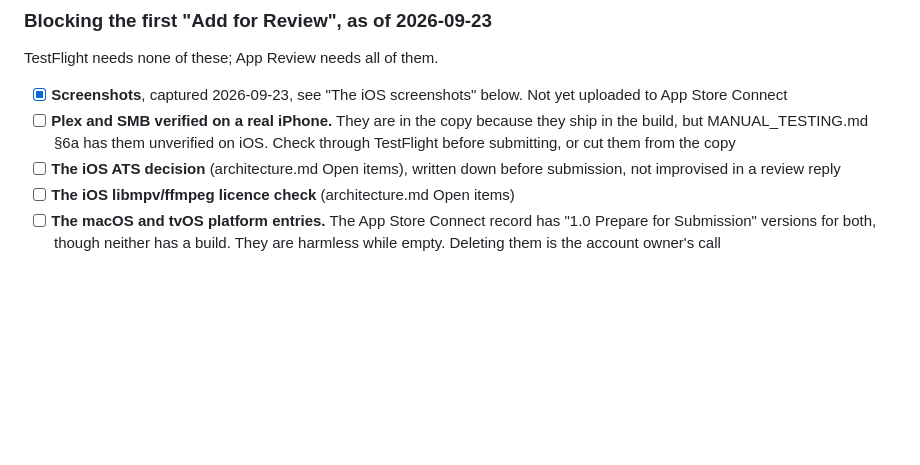
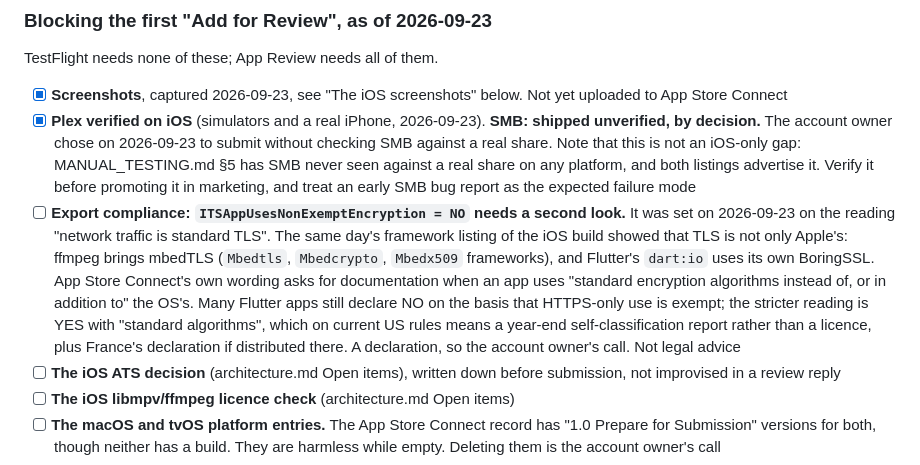
Before and after one commit to amitrke/relay-player, a Markdown page: docs/STORE_LISTING.md, the part around the change. Drawn GitHub-style; blank space fills up the shorter version.

Commit message:
Record the SMB decision and the export-compliance question
SMB ships unverified by the account owner's decision, recorded with the fact
that makes it more than an iOS gap: it has never been seen against a real
share on any platform, and both listings advertise it.

The framework listing of the iOS build showed ffmpeg's mbedTLS alongside
Flutter's own BoringSSL, so the app's TLS is not only Apple's. That weakens
the reasoning behind ITSAppUsesNonExemptEncryption = NO set earlier the same
day. Both readings are written down for the account owner to decide; the
Info.plist is unchanged until they do.

Co-Authored-By: Claude Opus 5.5 <noreply@anthropic.com>

```diff
--- a/docs/STORE_LISTING.md
+++ b/docs/STORE_LISTING.md
@@ -203,10 +203,26 @@ TestFlight needs none of these; App Review needs all of them.
 
 - [x] **Screenshots**, captured 2026-09-23, see "The iOS screenshots" below.
       Not yet uploaded to App Store Connect
-- [ ] **Plex and SMB verified on a real iPhone.** They are in the copy
-      because they ship in the build, but MANUAL_TESTING.md §6a has them
-      unverified on iOS. Check through TestFlight before submitting, or cut
-      them from the copy
+- [x] **Plex verified on iOS** (simulators and a real iPhone, 2026-09-23).
+      **SMB: shipped unverified, by decision.** The account owner chose on
+      2026-09-23 to submit without checking SMB against a real share. Note
+      that this is not an iOS-only gap: MANUAL_TESTING.md §5 has SMB never
+      seen against a real share on any platform, and both listings advertise
+      it. Verify it before promoting it in marketing, and treat an early SMB
+      bug report as the expected failure mode
+- [ ] **Export compliance: `ITSAppUsesNonExemptEncryption = NO` needs a
+      second look.** It was set on 2026-09-23 on the reading "network traffic
+      is standard TLS". The same day's framework listing of the iOS build
+      showed that TLS is not only Apple's: ffmpeg brings mbedTLS
+      (`Mbedtls`, `Mbedcrypto`, `Mbedx509` frameworks), and Flutter's
+      `dart:io` uses its own BoringSSL. App Store Connect's own wording asks
+      for documentation when an app uses "standard encryption algorithms
+      instead of, or in addition to" the OS's. Many Flutter apps still
+      declare NO on the basis that HTTPS-only use is exempt; the stricter
+      reading is YES with "standard algorithms", which on current US rules
+      means a year-end self-classification report rather than a licence, plus
+      France's declaration if distributed there. A declaration, so the
+      account owner's call. Not legal advice
 - [ ] **The iOS ATS decision** (architecture.md Open items), written down
       before submission, not improvised in a review reply
 - [ ] **The iOS libmpv/ffmpeg licence check** (architecture.md Open items)
```
